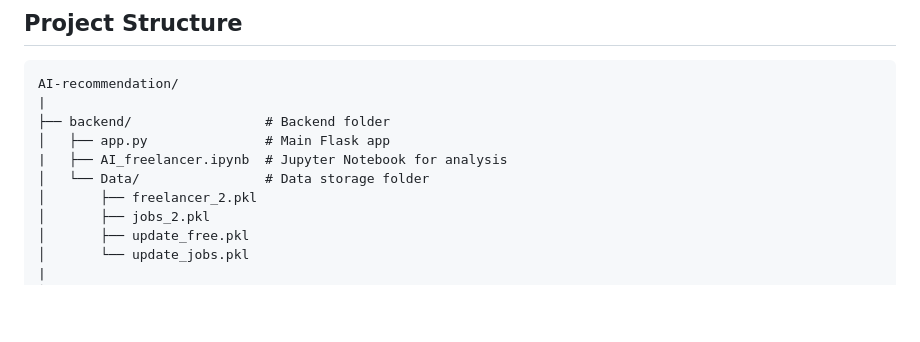
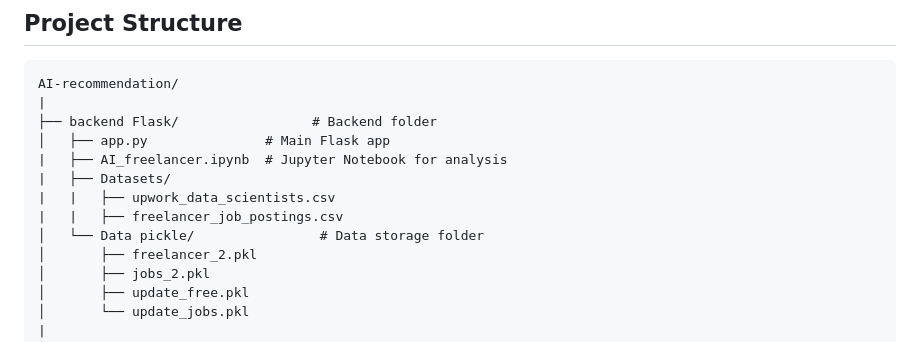
Before and after one commit to suhani2904/AI-Based-Recommendation-System, a Markdown page: README.md, the part around the change. GitHub-like rendering; blank space fills up the shorter version.

````diff
--- a/README.md
+++ b/README.md
@@ -22,10 +22,13 @@ Objective: This project is an AI-powered recommendation system for freelancers a
 ```
 AI-recommendation/
 |
-├── backend/                 # Backend folder
+├── backend Flask/                 # Backend folder
 │   ├── app.py               # Main Flask app
 |   ├── AI_freelancer.ipynb  # Jupyter Notebook for analysis
-│   └── Data/                # Data storage folder
+|   ├── Datasets/
+|   |   ├── upwork_data_scientists.csv
+|   |   ├── freelancer_job_postings.csv
+│   └── Data pickle/                # Data storage folder
 │       ├── freelancer_2.pkl
 │       ├── jobs_2.pkl
 │       ├── update_free.pkl
````
